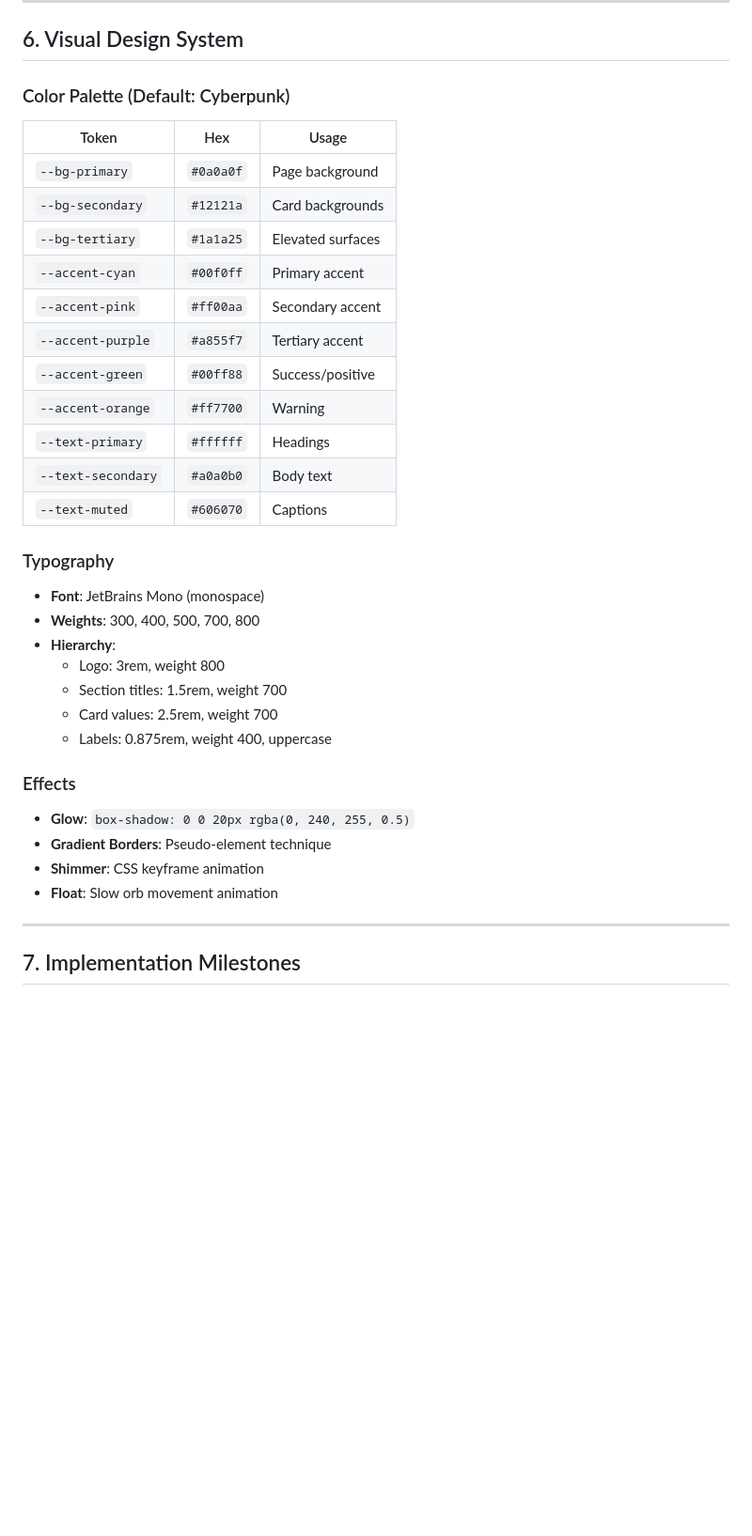
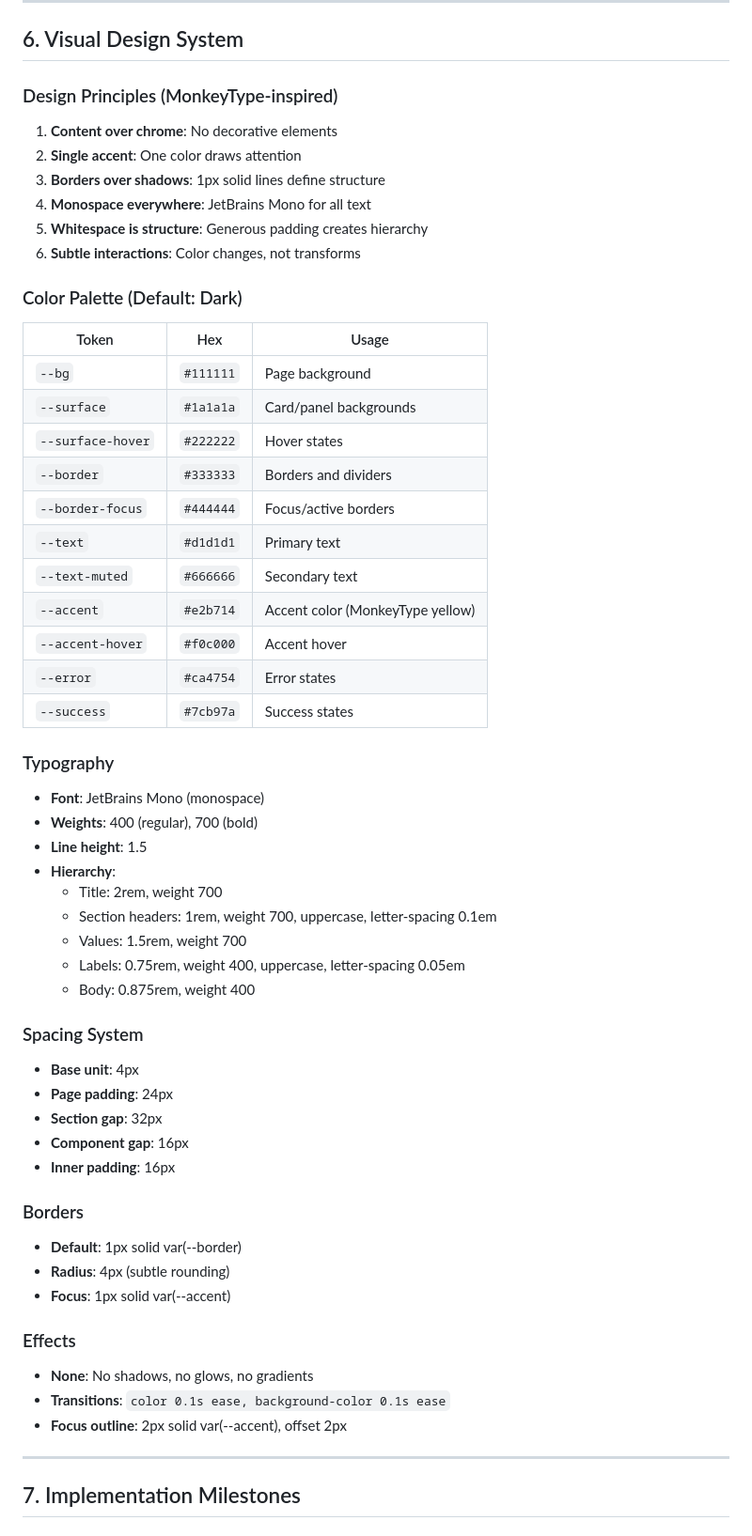
Before and after one commit to jeremysball/token-burn-dashboard, a Markdown page: prds/001-mono-analytics-dashboard.md, the part around one of its changes. Shown at 94% size. Drawn GitHub-style; blank space fills up the shorter version.

```diff
--- a/prds/001-cyberpunk-analytics-dashboard.md
+++ b/prds/001-mono-analytics-dashboard.md
@@ -131,36 +132,58 @@ cyberpunk-dashboard/
 
 ## 6. Visual Design System
 
-### Color Palette (Default: Cyberpunk)
+### Design Principles (MonkeyType-inspired)
+
+1. **Content over chrome**: No decorative elements
+2. **Single accent**: One color draws attention
+3. **Borders over shadows**: 1px solid lines define structure
+4. **Monospace everywhere**: JetBrains Mono for all text
+5. **Whitespace is structure**: Generous padding creates hierarchy
+6. **Subtle interactions**: Color changes, not transforms
+
+### Color Palette (Default: Dark)
 
 | Token | Hex | Usage |
 |-------|-----|-------|
-| `--bg-primary` | `#0a0a0f` | Page background |
-| `--bg-secondary` | `#12121a` | Card backgrounds |
-| `--bg-tertiary` | `#1a1a25` | Elevated surfaces |
-| `--accent-cyan` | `#00f0ff` | Primary accent |
-| `--accent-pink` | `#ff00aa` | Secondary accent |
-| `--accent-purple` | `#a855f7` | Tertiary accent |
-| `--accent-green` | `#00ff88` | Success/positive |
-| `--accent-orange` | `#ff7700` | Warning |
-| `--text-primary` | `#ffffff` | Headings |
-| `--text-secondary` | `#a0a0b0` | Body text |
-| `--text-muted` | `#606070` | Captions |
+| `--bg` | `#111111` | Page background |
+| `--surface` | `#1a1a1a` | Card/panel backgrounds |
+| `--surface-hover` | `#222222` | Hover states |
+| `--border` | `#333333` | Borders and dividers |
+| `--border-focus` | `#444444` | Focus/active borders |
+| `--text` | `#d1d1d1` | Primary text |
+| `--text-muted` | `#666666` | Secondary text |
+| `--accent` | `#e2b714` | Accent color (MonkeyType yellow) |
+| `--accent-hover` | `#f0c000` | Accent hover |
+| `--error` | `#ca4754` | Error states |
+| `--success` | `#7cb97a` | Success states |
 
 ### Typography
 - **Font**: JetBrains Mono (monospace)
-- **Weights**: 300, 400, 500, 700, 800
+- **Weights**: 400 (regular), 700 (bold)
+- **Line height**: 1.5
 - **Hierarchy**:
-  - Logo: 3rem, weight 800
-  - Section titles: 1.5rem, weight 700
-  - Card values: 2.5rem, weight 700
-  - Labels: 0.875rem, weight 400, uppercase
+  - Title: 2rem, weight 700
+  - Section headers: 1rem, weight 700, uppercase, letter-spacing 0.1em
+  - Values: 1.5rem, weight 700
+  - Labels: 0.75rem, weight 400, uppercase, letter-spacing 0.05em
+  - Body: 0.875rem, weight 400
+
+### Spacing System
+- **Base unit**: 4px
+- **Page padding**: 24px
+- **Section gap**: 32px
+- **Component gap**: 16px
+- **Inner padding**: 16px
+
+### Borders
+- **Default**: 1px solid var(--border)
+- **Radius**: 4px (subtle rounding)
+- **Focus**: 1px solid var(--accent)
 
 ### Effects
-- **Glow**: `box-shadow: 0 0 20px rgba(0, 240, 255, 0.5)`
-- **Gradient Borders**: Pseudo-element technique
-- **Shimmer**: CSS keyframe animation
-- **Float**: Slow orb movement animation
+- **None**: No shadows, no glows, no gradients
+- **Transitions**: `color 0.1s ease, background-color 0.1s ease`
+- **Focus outline**: 2px solid var(--accent), offset 2px
 
 ---
 
```
Also changed, not shown: other parts of prds/001-mono-analytics-dashboard.md (+56 -53 lines).
